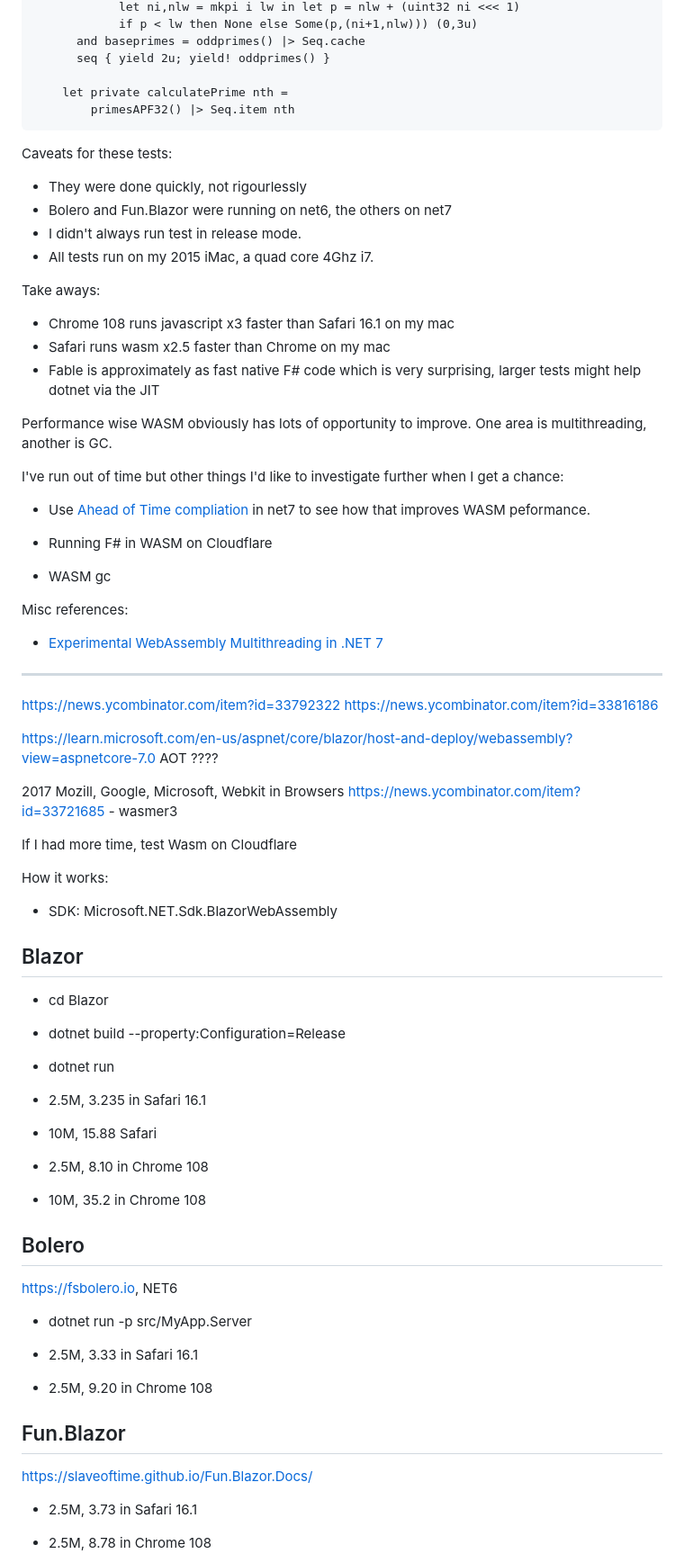
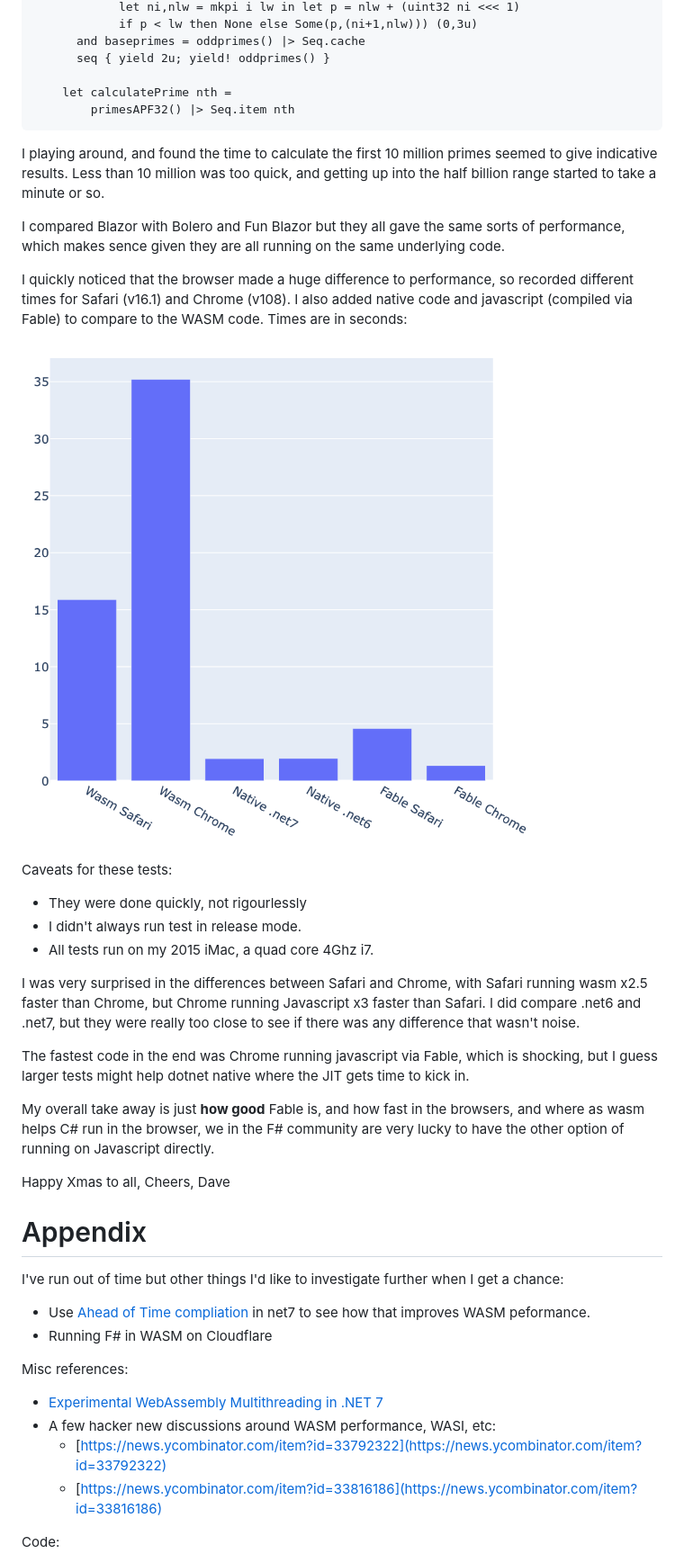
Before and after one commit to davidglassborow/fsharp-wasm, a Markdown page: readme.md, the part around the change printed below. Shown: that part at 90% size. Drawn GitHub-style; pictures changed too: Images/results.png (added).

````diff
--- a/readme.md
+++ b/readme.md
@@ -124,91 +130,48 @@ I've choose an implementation of the sieve of Eratosthenes as a test of pure com
       and baseprimes = oddprimes() |> Seq.cache
       seq { yield 2u; yield! oddprimes() }
 
-    let private calculatePrime nth =
+    let calculatePrime nth =
         primesAPF32() |> Seq.item nth
 ```
+
+I playing around, and found the time to calculate the first 10 million primes seemed to give indicative results.  Less than 10 million was too quick, and getting up into the half billion range started to take a minute or so.
+
+I compared Blazor with Bolero and Fun Blazor but they all gave the same sorts of performance, which makes sence given they are all running on the same underlying code.
+
+I quickly noticed that the browser made a huge difference to performance, so recorded different times for Safari (v16.1) and Chrome (v108).  I also added native code and javascript (compiled via Fable) to compare to the WASM code.  Times are in seconds:
+
+![results](Images/results.png)
 
 Caveats for these tests:
 
 - They were done quickly, not rigourlessly
-- Bolero and Fun.Blazor were running on net6, the others on net7
 - I didn't always run test in release mode.
 - All tests run on my 2015 iMac, a quad core 4Ghz i7.
 
-Take aways:
+I was very surprised in the differences between Safari and Chrome, with Safari running wasm x2.5 faster than Chrome, but Chrome running Javascript x3 faster than Safari. I did compare .net6 and .net7, but they were really too close to see if there was any difference that wasn't noise.
 
-- Chrome 108 runs javascript x3 faster than Safari 16.1 on my mac
-- Safari runs wasm x2.5 faster than Chrome on my mac
-- Fable is approximately as fast native F# code which is very surprising, larger tests might help dotnet via the JIT
+The fastest code in the end was Chrome running javascript via Fable, which is shocking, but I guess larger tests might help dotnet native where the JIT gets time to kick in.
+
+My overall take away is just **how good** Fable is, and how fast in the browsers, and where as wasm helps C# run in the browser, we in the F# community are very lucky to have the other option of running on Javascript directly.
+
+Happy Xmas to all,
+Cheers,
+Dave
 
 
-
-
-
-Performance wise WASM obviously has lots of opportunity to improve. One area is multithreading, another is GC.
+# Appendix
 
 I've run out of time but other things I'd like to investigate further when I get a chance:
 
 - Use [Ahead of Time compliation](https://learn.microsoft.com/en-us/aspnet/core/blazor/host-and-deploy/webassembly?view=aspnetcore-7.0) in net7 to see how that improves WASM peformance.
 - Running F# in WASM on Cloudflare
 
-
-- WASM gc
-
-
-
 Misc references:
 
 - [Experimental WebAssembly Multithreading in .NET 7](https://visualstudiomagazine.com/articles/2022/10/11/blazor-webassembly-net7.aspx)
+- A few hacker new discussions around WASM performance, WASI, etc:
+  - [https://news.ycombinator.com/item?id=33792322](https://news.ycombinator.com/item?id=33792322)
+  - [https://news.ycombinator.com/item?id=33816186](https://news.ycombinator.com/item?id=33816186)
 
+Code:
 
-
----
-
-
-https://news.ycombinator.com/item?id=33792322
-https://news.ycombinator.com/item?id=33816186
-
-
-
-
-https://learn.microsoft.com/en-us/aspnet/core/blazor/host-and-deploy/webassembly?view=aspnetcore-7.0  AOT ????
-
-2017 Mozill, Google,  Microsoft, Webkit in Browsers
-https://news.ycombinator.com/item?id=33721685 - wasmer3
-
-
-
-
-If I had more time, test Wasm on Cloudflare
-
-How it works:
-- SDK: Microsoft.NET.Sdk.BlazorWebAssembly
-
-## Blazor
-
-- cd Blazor
-- dotnet build --property:Configuration=Release
-- dotnet run
-
-- 2.5M, 3.235 in Safari 16.1
-- 10M, 15.88 Safari
-- 2.5M, 8.10 in Chrome 108
-- 10M, 35.2 in Chrome 108
-
-## Bolero
-
-https://fsbolero.io, NET6
-
-- dotnet run -p src/MyApp.Server
-
-- 2.5M, 3.33 in Safari 16.1
-- 2.5M, 9.20 in Chrome 108
-
-## Fun.Blazor
-
-https://slaveoftime.github.io/Fun.Blazor.Docs/
-
-- 2.5M, 3.73 in Safari 16.1
-- 2.5M, 8.78 in Chrome 108
-
````
Also changed, not shown: other parts of readme.md (+10 -40 lines), Images/webtools.png (added), 1 other file.
